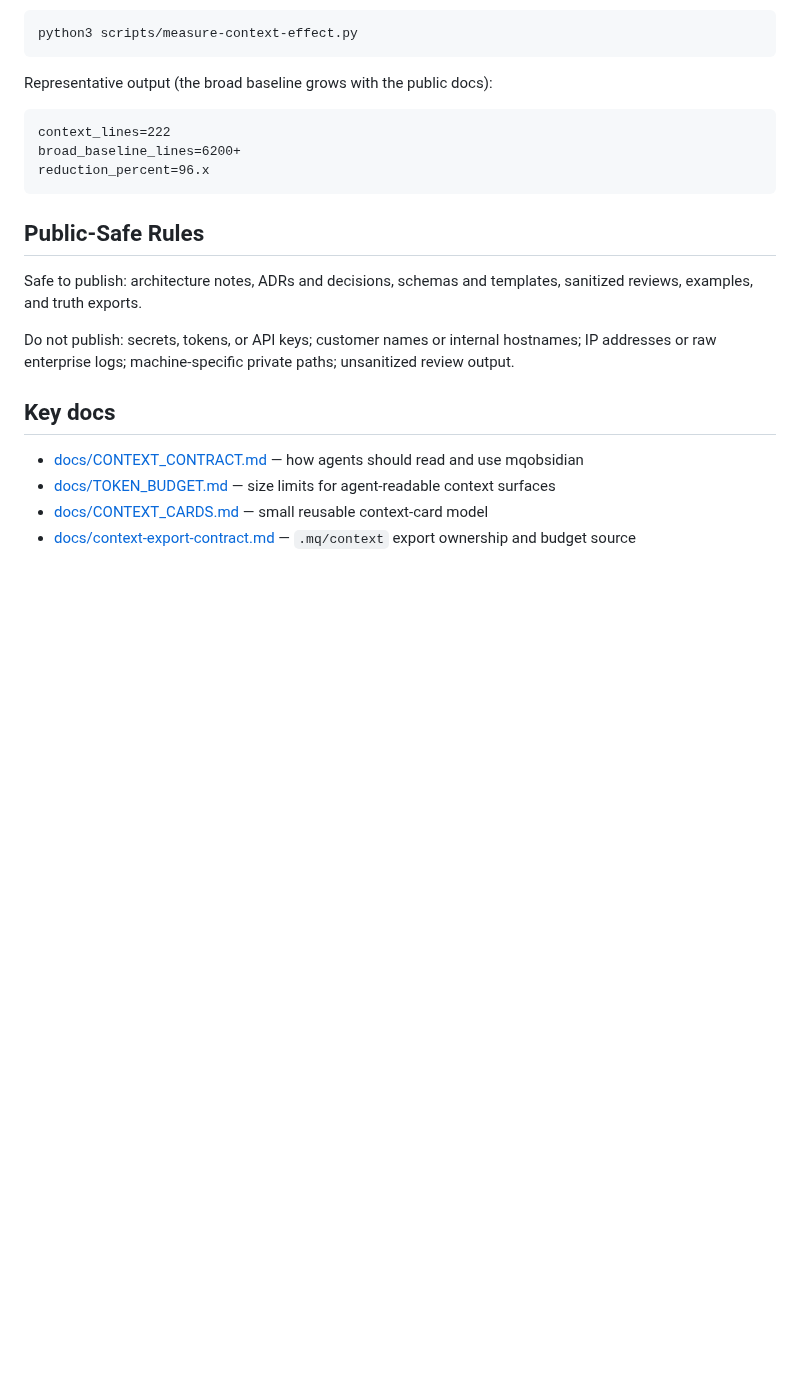
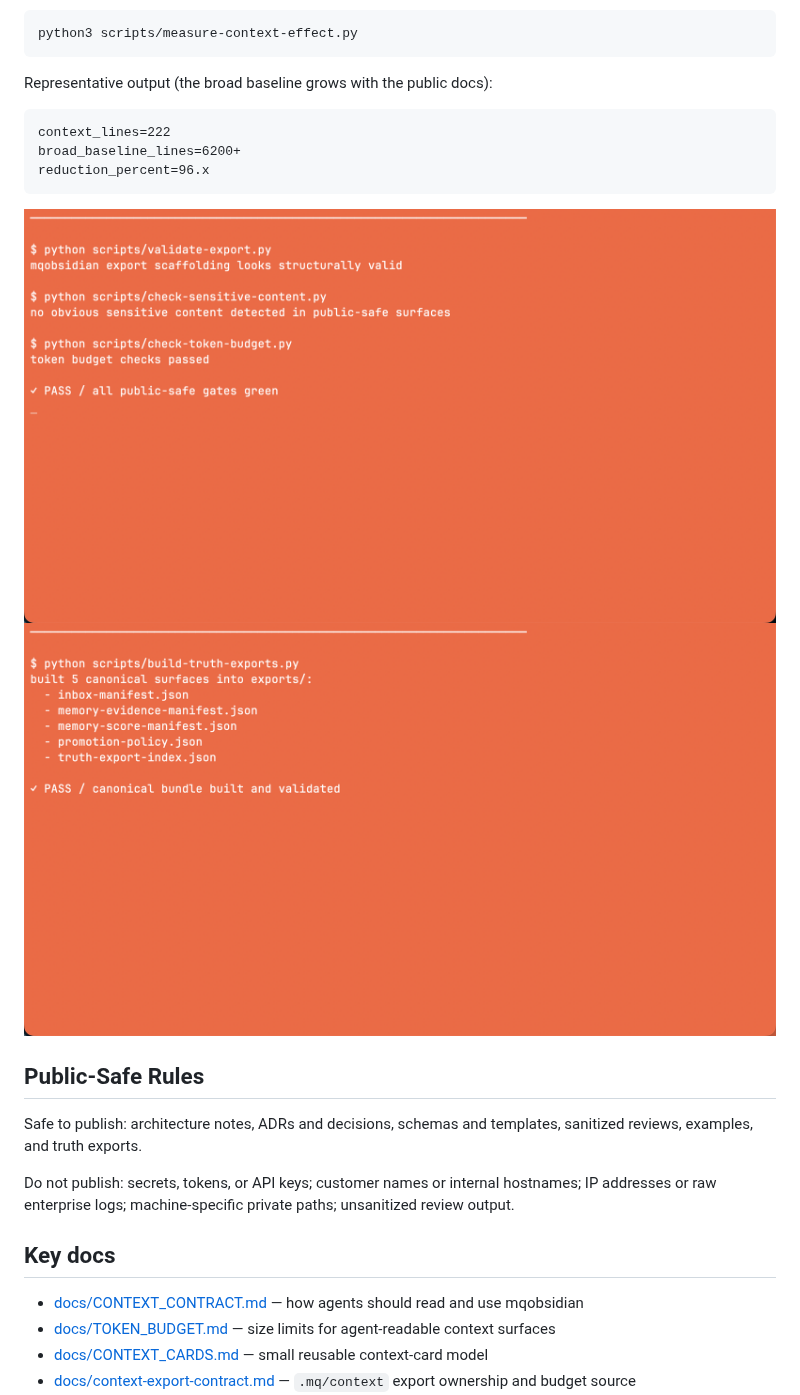
Before and after one commit to MCamner/mqobsidian, a Markdown page: README.md, the part around one of its changes. Drawn GitHub-style; pictures changed too: docs/screenshots/truth-export-build.png (added), docs/screenshots/validation-checks.png (added); blank space fills up the shorter version.

Commit message:
docs(pages): publish overview and real validation proof (#59)

````diff
--- a/README.md
+++ b/README.md
@@ -104,6 +104,9 @@ broad_baseline_lines=6200+
 reduction_percent=96.x
 ```
 
+![Public-safe validation](docs/screenshots/validation-checks.png)
+![Truth-export build](docs/screenshots/truth-export-build.png)
+
 ## Public-Safe Rules
 
 Safe to publish: architecture notes, ADRs and decisions, schemas and templates,
````
Also changed, not shown: other parts of README.md (+1 -1 lines), 3 other files.
